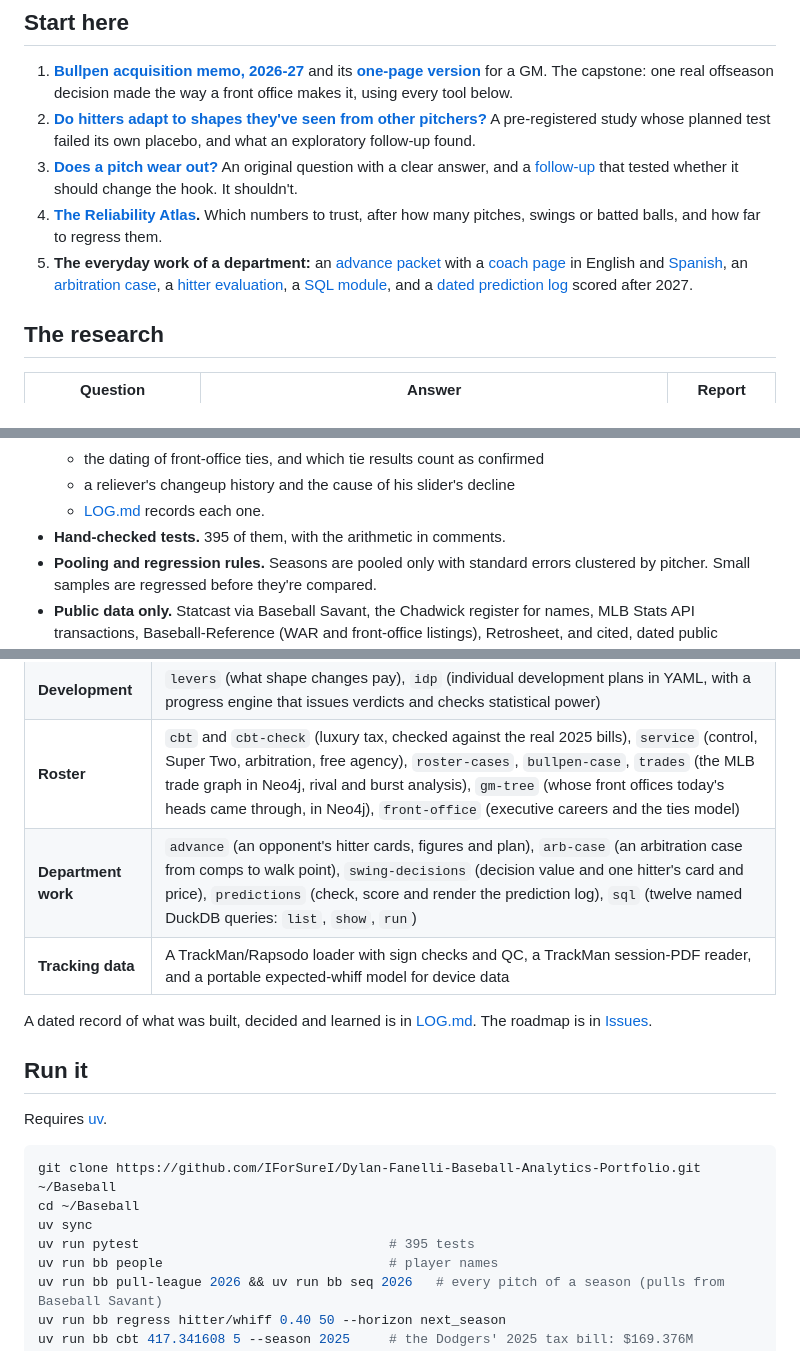
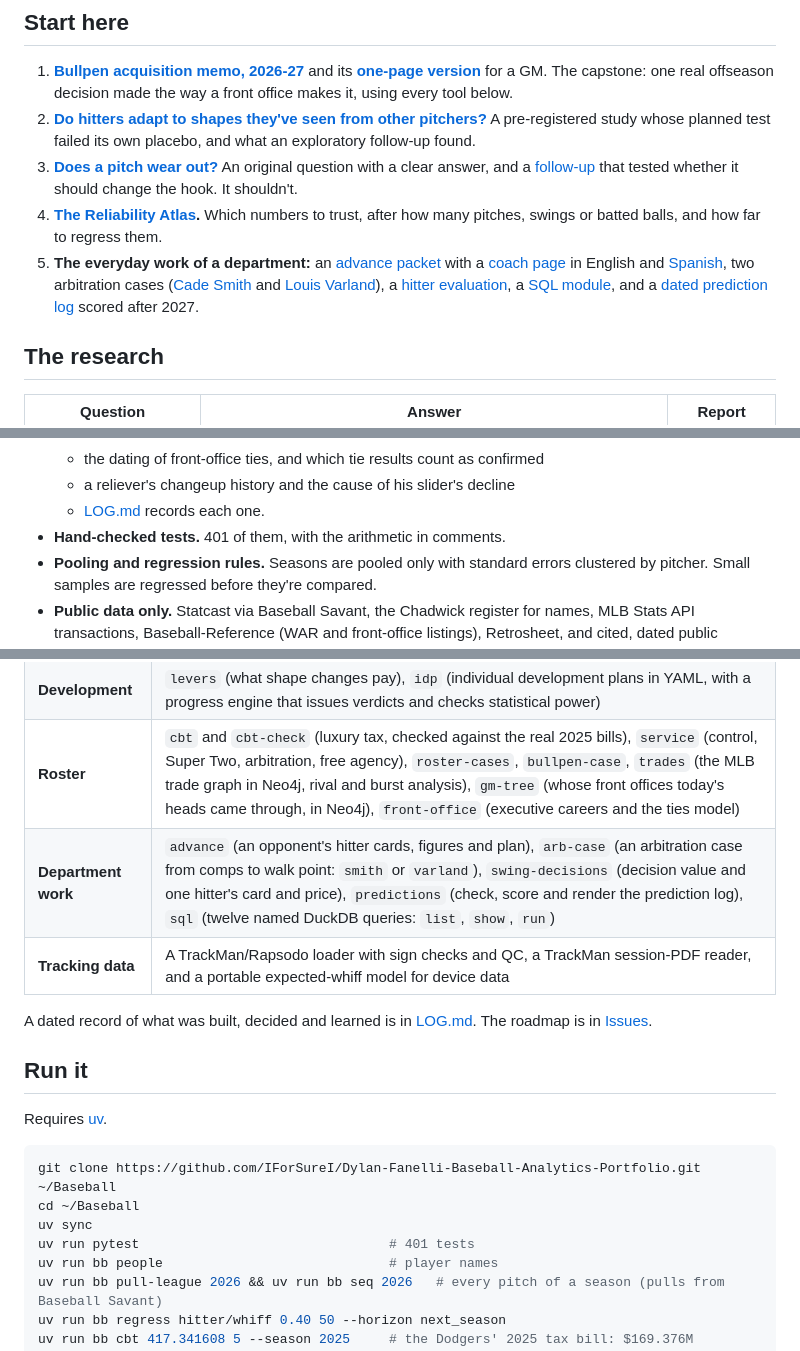
Before and after one commit to IForSureI/Dylan-Fanelli-Baseball-Analytics-Portfolio, a Markdown page: README.md, 3 parts joined by grey strips. Rendered like a GitHub page.

```diff
--- a/README.md
+++ b/README.md
@@ -11,7 +11,7 @@ Baseball-operations research and tools built on every public pitch of 2024–202
 2. **[Do hitters adapt to shapes they've seen from other pitchers?](reports/2026-shape-exposure.md)** A pre-registered study whose planned test failed its own placebo, and what an exploratory follow-up found.
 3. **[Does a pitch wear out?](reports/2026-league-pitch-familiarity.md)** An original question with a clear answer, and a [follow-up](reports/2026-exposure-aware-hook.md) that tested whether it should change the hook. It shouldn't.
 4. **[The Reliability Atlas](reports/2026-reliability-atlas.md).** Which numbers to trust, after how many pitches, swings or batted balls, and how far to regress them.
-5. **The everyday work of a department:** an [advance packet](reports/2026-advance-packet-tb.md) with a [coach page](reports/2026-advance-packet-tb-coach.md) in English and [Spanish](reports/2026-advance-packet-tb-coach-es.md), an [arbitration case](reports/2027-arbitration-brief-smith.md), a [hitter evaluation](reports/2026-hitter-evaluation-torres.md), a [SQL module](sql/README.md), and a [dated prediction log](reports/2027-prediction-log.md) scored after 2027.
+5. **The everyday work of a department:** an [advance packet](reports/2026-advance-packet-tb.md) with a [coach page](reports/2026-advance-packet-tb-coach.md) in English and [Spanish](reports/2026-advance-packet-tb-coach-es.md), two arbitration cases ([Cade Smith](reports/2027-arbitration-brief-smith.md) and [Louis Varland](reports/2027-arbitration-brief-varland.md)), a [hitter evaluation](reports/2026-hitter-evaluation-torres.md), a [SQL module](sql/README.md), and a [dated prediction log](reports/2027-prediction-log.md) scored after 2027.
 
 ## The research
 
@@ -54,7 +55,7 @@ The **Edge Board** is a monthly league scan, refreshed by `bb edge` and `bb boar
   - the dating of front-office ties, and which tie results count as confirmed
   - a reliever's changeup history and the cause of his slider's decline
   - [LOG.md](LOG.md) records each one.
-- **Hand-checked tests.** 395 of them, with the arithmetic in comments.
+- **Hand-checked tests.** 401 of them, with the arithmetic in comments.
 - **Pooling and regression rules.** Seasons are pooled only with standard errors clustered by pitcher. Small samples are regressed before they're compared.
 - **Public data only.** Statcast via Baseball Savant, the Chadwick register for names, MLB Stats API transactions, Baseball-Reference (WAR and front-office listings), Retrosheet, and cited, dated public reporting for contracts, transactions and executive careers. No club's data is in this repository.
 
@@ -67,7 +68,7 @@ The **Edge Board** is a monthly league scan, refreshed by `bb edge` and `bb boar
 | **Edge** | `edge`, `board` (release tells, hidden changes, stuff vs results, projections), `familiarity`, `hook`, `hook-card` (one start, hitter by hitter) |
 | **Development** | `levers` (what shape changes pay), `idp` (individual development plans in YAML, with a progress engine that issues verdicts and checks statistical power) |
 | **Roster** | `cbt` and `cbt-check` (luxury tax, checked against the real 2025 bills), `service` (control, Super Two, arbitration, free agency), `roster-cases`, `bullpen-case`, `trades` (the MLB trade graph in Neo4j, rival and burst analysis), `gm-tree` (whose front offices today's heads came through, in Neo4j), `front-office` (executive careers and the ties model) |
-| **Department work** | `advance` (an opponent's hitter cards, figures and plan), `arb-case` (an arbitration case from comps to walk point), `swing-decisions` (decision value and one hitter's card and price), `predictions` (check, score and render the prediction log), `sql` (twelve named DuckDB queries: `list`, `show`, `run`) |
+| **Department work** | `advance` (an opponent's hitter cards, figures and plan), `arb-case` (an arbitration case from comps to walk point: `smith` or `varland`), `swing-decisions` (decision value and one hitter's card and price), `predictions` (check, score and render the prediction log), `sql` (twelve named DuckDB queries: `list`, `show`, `run`) |
 | **Tracking data** | A TrackMan/Rapsodo loader with sign checks and QC, a TrackMan session-PDF reader, and a portable expected-whiff model for device data |
 
 A dated record of what was built, decided and learned is in [LOG.md](LOG.md). The roadmap is in [Issues](../../issues).
@@ -79,7 +80,7 @@ Requires [uv](https://docs.astral.sh/uv/).
 git clone https://github.com/IForSureI/Dylan-Fanelli-Baseball-Analytics-Portfolio.git ~/Baseball
 cd ~/Baseball
 uv sync
-uv run pytest                                # 395 tests
+uv run pytest                                # 401 tests
 uv run bb people                             # player names
 uv run bb pull-league 2026 && uv run bb seq 2026   # every pitch of a season (pulls from Baseball Savant)
 uv run bb regress hitter/whiff 0.40 50 --horizon next_season
```
Also changed, not shown: other parts of README.md (+1 -0 lines), LOG.md (+14 -0 lines), reports/2027-arbitration-brief-varland.md (added, +272 -0 lines), reports/figures/2027-arbitration-brief-varland.png (added), 5 other files.
